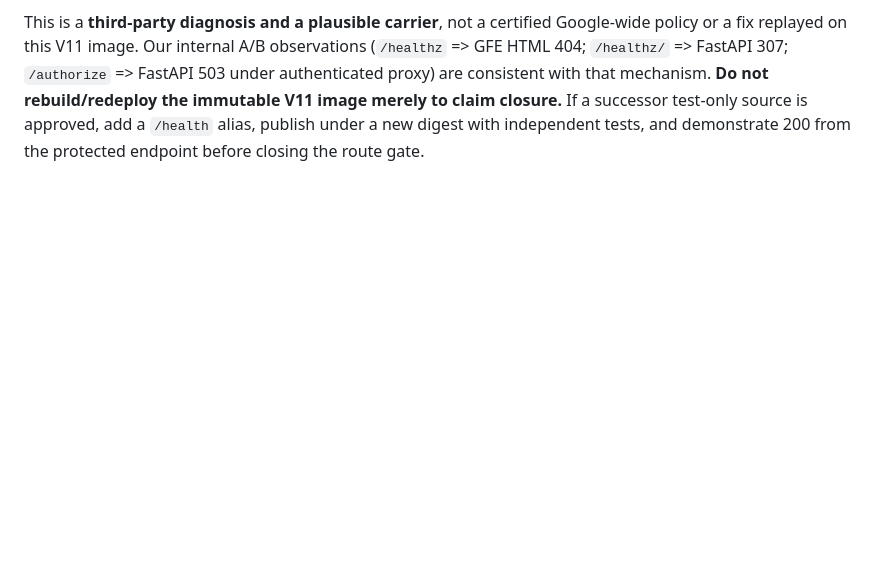
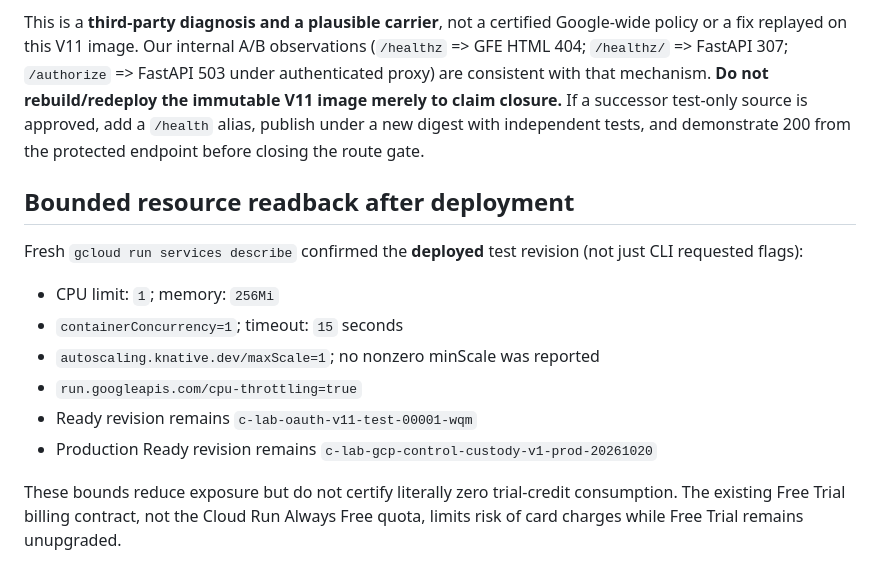
Before and after one commit to DonaldShim/oeo-carpathians-free, a Markdown page: canary_oauth/production_transfer/V11_RDC_PRIVATE_DEPLOYMENT_READBACK_20261027.md, the part around the change. Drawn GitHub-style; blank space fills up the shorter version.

Commit message:
Verify live V11 resource bounds and unchanged production revision

```diff
--- a/canary_oauth/production_transfer/V11_RDC_PRIVATE_DEPLOYMENT_READBACK_20261027.md
+++ b/canary_oauth/production_transfer/V11_RDC_PRIVATE_DEPLOYMENT_READBACK_20261027.md
@@ -72,3 +72,15 @@ A 2026-09-03 resolution in Google Developer forums identifies **Cloud Run Google
 https://discuss.google.dev/t/cloud-run-services-return-google-branded-404-on-public-run-app-url-despite-ready-true-correct-iam-ingress-all-reproduced-across-2-projects-2-accounts-zero-request-logs/381607/6
 
 This is a **third-party diagnosis and a plausible carrier**, not a certified Google-wide policy or a fix replayed on this V11 image. Our internal A/B observations (`/healthz` => GFE HTML 404; `/healthz/` => FastAPI 307; `/authorize` => FastAPI 503 under authenticated proxy) are consistent with that mechanism. **Do not rebuild/redeploy the immutable V11 image merely to claim closure.** If a successor test-only source is approved, add a `/health` alias, publish under a new digest with independent tests, and demonstrate 200 from the protected endpoint before closing the route gate.
+
+## Bounded resource readback after deployment
+
+Fresh `gcloud run services describe` confirmed the **deployed** test revision (not just CLI requested flags):
+- CPU limit: `1`; memory: `256Mi`
+- `containerConcurrency=1`; timeout: `15` seconds
+- `autoscaling.knative.dev/maxScale=1`; no nonzero minScale was reported
+- `run.googleapis.com/cpu-throttling=true`
+- Ready revision remains `c-lab-oauth-v11-test-00001-wqm`
+- Production Ready revision remains `c-lab-gcp-control-custody-v1-prod-20261020`
+
+These bounds reduce exposure but do not certify literally zero trial-credit consumption. The existing Free Trial billing contract, not the Cloud Run Always Free quota, limits risk of card charges while Free Trial remains unupgraded.
```
